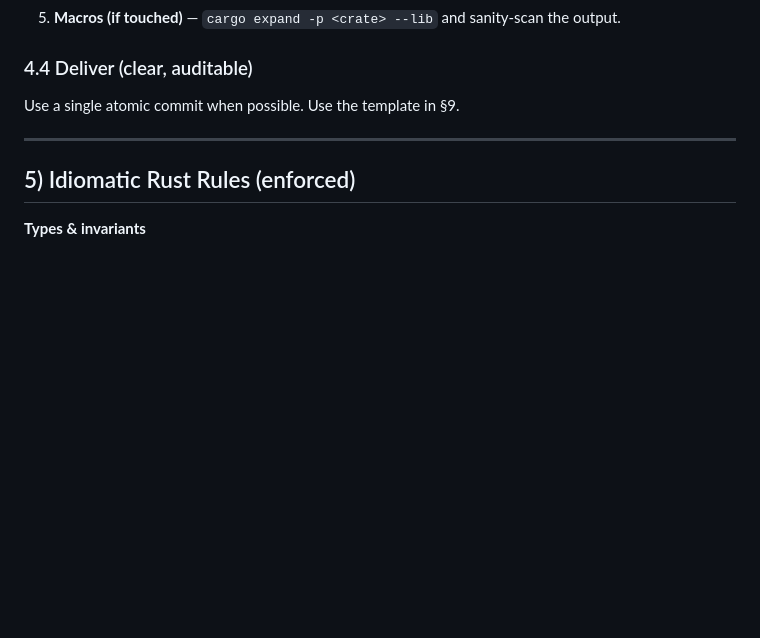
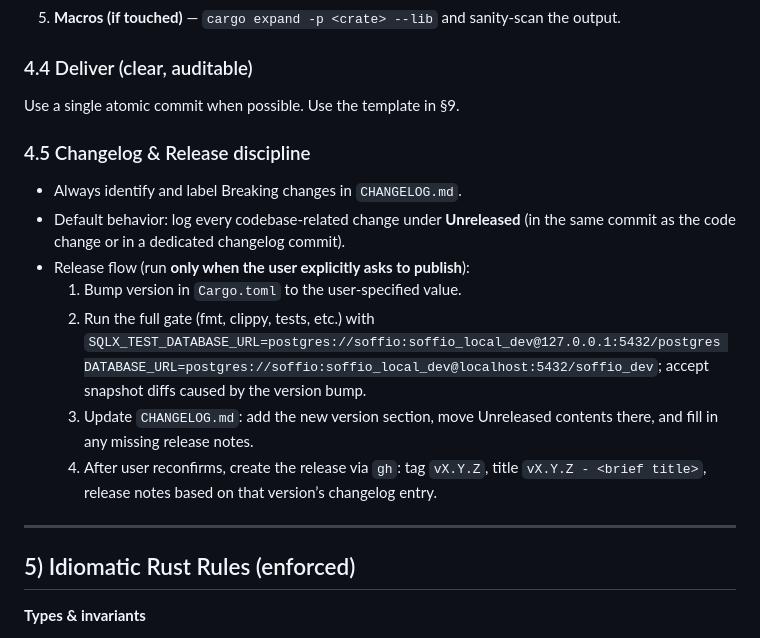
Before and after one commit to xfyyzy/soffio, a Markdown page: AGENTS.md, the part around the change. GitHub-like rendering; blank space fills up the shorter version.

```diff
--- a/AGENTS.md
+++ b/AGENTS.md
@@ -125,6 +125,16 @@ run the sequence below:
 
 Use a single atomic commit when possible. Use the template in §9.
 
+### 4.5 Changelog & Release discipline
+
+- Always identify and label Breaking changes in `CHANGELOG.md`.
+- Default behavior: log every codebase-related change under **Unreleased** (in the same commit as the code change or in a dedicated changelog commit).
+- Release flow (run **only when the user explicitly asks to publish**):
+  1) Bump version in `Cargo.toml` to the user-specified value.
+  2) Run the full gate (fmt, clippy, tests, etc.) with `SQLX_TEST_DATABASE_URL=postgres://soffio:soffio_local_dev@127.0.0.1:5432/postgres DATABASE_URL=postgres://soffio:soffio_local_dev@localhost:5432/soffio_dev`; accept snapshot diffs caused by the version bump.
+  3) Update `CHANGELOG.md`: add the new version section, move Unreleased contents there, and fill in any missing release notes.
+  4) After user reconfirms, create the release via `gh`: tag `vX.Y.Z`, title `vX.Y.Z - <brief title>`, release notes based on that version’s changelog entry.
+
 ---
 
 ## 5) Idiomatic Rust Rules (enforced)
```
Also changed, not shown: CLAUDE.md (+10 -0 lines).
